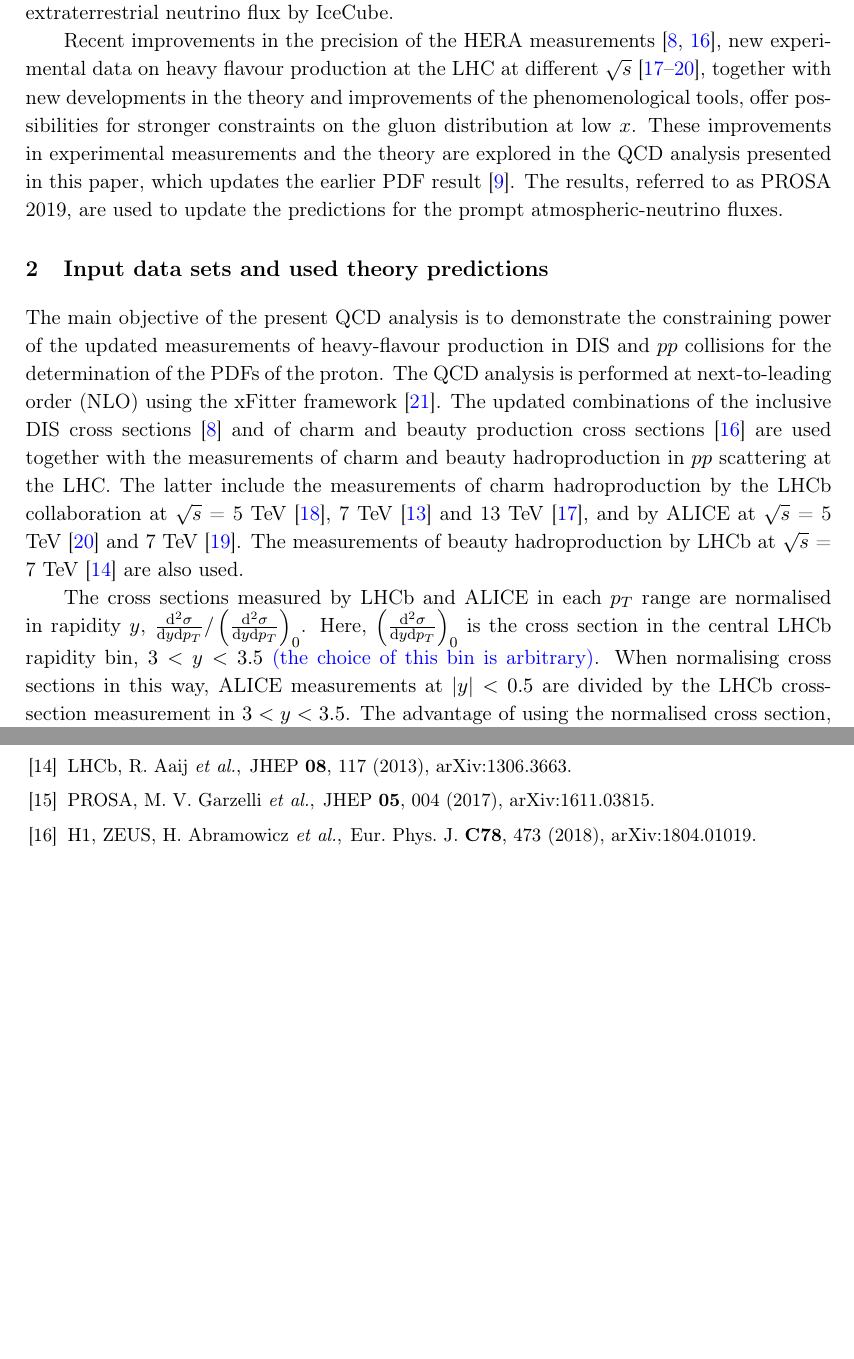
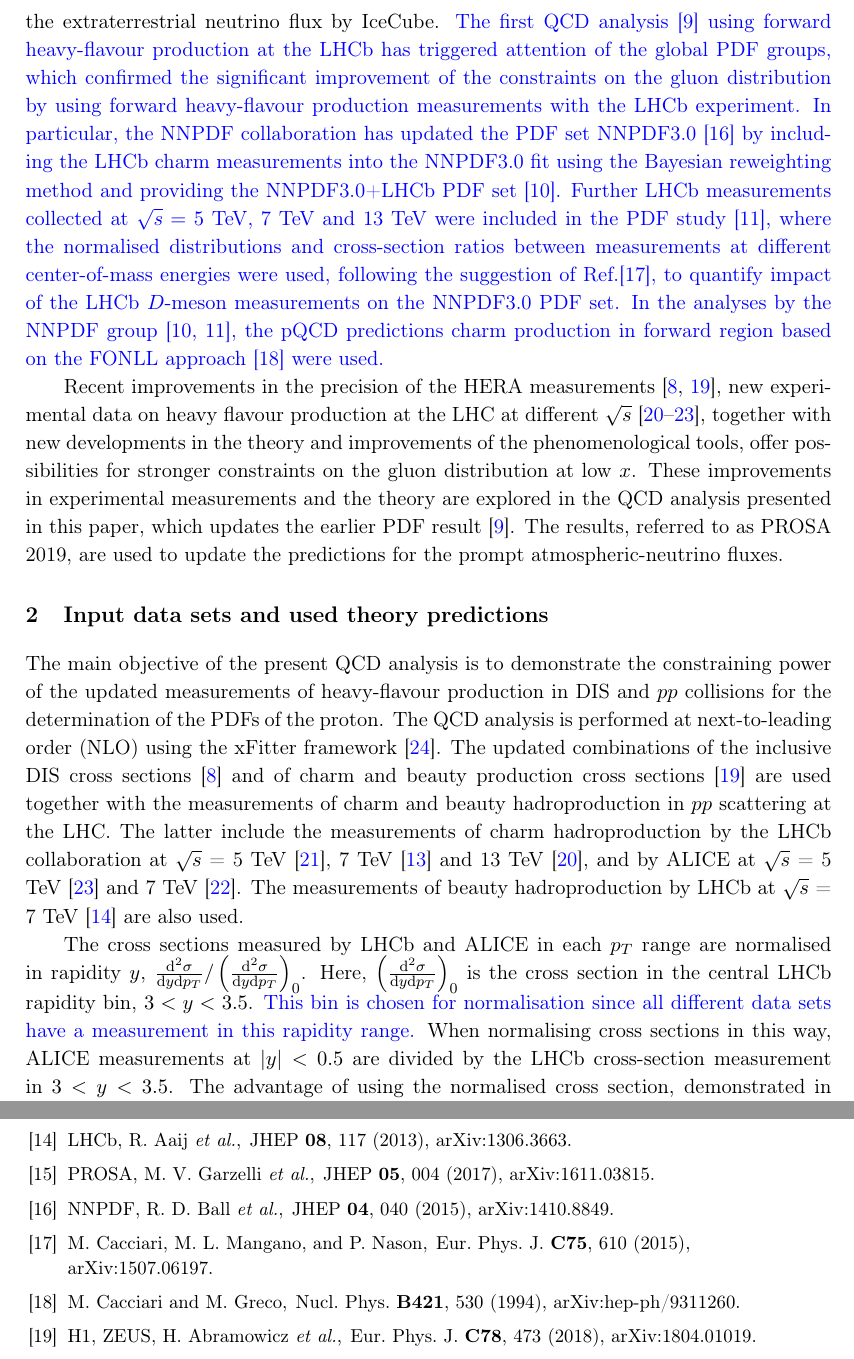
Before and after one commit to zenaiev/prosa2019, a LaTeX document (jhep/prosa2019-jhep.tex, which reads jhep/main.tex): two parts of pages 3 and 21 of 23, joined at a grey line, cut at the place of the change, the shorter picture padded with empty space. Compiled offline with pdfLaTeX.

Commit message:
udpated referee answers

```diff
--- a/jhep/main.tex
+++ b/jhep/main.tex
@@ -12,6 +12,8 @@ Heavy-flavour production in proton-proton ($pp$) collisions at the LHC is domina
 The measurements of forward charm~\cite{Aaij:2013mga} and beauty~\cite{Aaij:2013noa} production by the LHCb experiment at the centre-of-mass energy $\sqrt{s}=7$ TeV were used for the first time by the PROSA collaboration~\cite{Zenaiev:2015rfa} to improve constraints on the gluon distribution at $5 \times 10^{-6}< x < 10^{-4}$, in the region hardly covered by any other measurements to that date.
 %The resulting PDFs (referred in the following as PROSA 2015) were further used to investigate the uncertainties in the predictions of prompt neutrino fluxes in the atmosphere~\cite{Garzelli:2016xmx}.
 The resulting PDFs (PROSA 2015) were further used to predict the prompt neutrino flux from the decays of charmed mesons produced via cosmic ray interactions in the Earth's atmosphere~\cite{Garzelli:2016xmx}, which constitute an irreducible background in searches for the extraterrestrial neutrino flux by IceCube.
+{\color{blue}The first QCD analysis~\cite{Zenaiev:2015rfa} using forward heavy-flavour production at the LHCb has triggered attention of the global PDF groups, which confirmed the significant improvement of the constraints on the gluon distribution by using forward heavy-flavour production measurements with the LHCb experiment. In particular, the NNPDF collaboration has updated the PDF set NNPDF3.0~\cite{Ball:2014uwa} by including the LHCb charm measurements into the NNPDF3.0 fit using the Bayesian reweighting method and providing the NNPDF3.0+LHCb PDF set~\cite{Gauld:2015yia}. Further LHCb measurements collected at $\sqrt{s}=5$ TeV, 7 TeV and 13 TeV were included in the PDF study~\cite{Gauld:2016kpd}, where the normalised distributions and cross-section ratios between measurements at different center-of-mass energies were used, following the suggestion of Ref.\cite{Cacciari:2015fta}, to quantify impact of the LHCb $D$-meson measurements on the NNPDF3.0 PDF set. In the analyses by the NNPDF group~\cite{Gauld:2015yia,Gauld:2016kpd}, the pQCD predictions charm production in forward region based on the FONLL approach~\cite{Cacciari:1993mq} were used.}
+
 
 Recent improvements in the precision of the HERA measurements~\cite{Abramowicz:2015mha,H1:2018flt}, new experimental data on heavy flavour production at the LHC at
 different $\sqrt{s}$~\cite{Aaij:2015bpa,Aaij:2016jht,Acharya:2017jgo,Acharya:2019mgn}, together with new developments in the theory and improvements of the phenomenological tools, offer
@@ -27,7 +29,8 @@ heavy-flavour production in DIS and $pp$ collisions for the determination of the
 The QCD analysis is performed at next-to-leading order (NLO) using the xFitter framework~\cite{Alekhin:2014irh}.
 The updated combinations of the inclusive DIS cross sections~\cite{Abramowicz:2015mha} and of charm and beauty production cross sections~\cite{H1:2018flt} are used together with the measurements of charm and beauty hadroproduction in $pp$ scattering at the LHC. The latter include the measurements of charm hadroproduction by the LHCb collaboration at $\sqrt{s}$ = 5 TeV~\cite{Aaij:2016jht}, 7 TeV~\cite{Aaij:2013mga} and 13 TeV~\cite{Aaij:2015bpa}, and by ALICE at $\sqrt{s}$ = 5 TeV~\cite{Acharya:2019mgn} and 7 TeV~\cite{Acharya:2017jgo}. The measurements of beauty hadroproduction by LHCb at $\sqrt{s}$ = 7 TeV~\cite{Aaij:2013noa} are also used.
 
-The cross sections measured by LHCb and ALICE in each $p_T$ range are normalised in rapidity $y$, $\frac{{\rm d}^2\sigma}{{\rm d}y{\rm d}p_T} / \left(\frac{{\rm d}^2\sigma}{{\rm d}y{\rm d}p_T}\right)_{0}$. Here, $\left(\frac{{\rm d}^2\sigma}{{\rm d}y{\rm d}p_T}\right)_{0}$ is the cross section in the central LHCb rapidity bin, $3 < y < 3.5$ {\color{blue}(the choice of this bin is arbitrary)}.
+The cross sections measured by LHCb and ALICE in each $p_T$ range are normalised in rapidity $y$, $\frac{{\rm d}^2\sigma}{{\rm d}y{\rm d}p_T} / \left(\frac{{\rm d}^2\sigma}{{\rm d}y{\rm d}p_T}\right)_{0}$. Here, $\left(\frac{{\rm d}^2\sigma}{{\rm d}y{\rm d}p_T}\right)_{0}$ is the cross section in the central LHCb rapidity bin, $3 < y < 3.5$.
+{\color{blue}This bin is chosen for normalisation since all different data sets have a measurement in this rapidity range.}
 When normalising cross sections in this way, ALICE measurements at $|y| < 0.5$ are divided by the LHCb cross-section measurement in $3 < y < 3.5$.
 The advantage of using the normalised cross section, demonstrated in the earlier PROSA analysis~\cite{Zenaiev:2015rfa},
 is a significant reduction of the scale dependence in the theoretical prediction,  while retaining the sensitivity to
--- a/jhep/prosa2019-jhep.tex
+++ b/jhep/prosa2019-jhep.tex
@@ -191,6 +191,21 @@ LHCb, R.~Aaij {\em et~al.},
 PROSA, M.~V. Garzelli {\em et~al.},
 \newblock JHEP {\bf 05}, 004 (2017), arXiv:1611.03815.
 %%CITATION = ARXIV:1611.03815;%%
+
+\bibitem{Ball:2014uwa}
+NNPDF, R.~D. Ball {\em et~al.},
+\newblock JHEP {\bf 04}, 040 (2015), arXiv:1410.8849.
+%%CITATION = ARXIV:1410.8849;%%
+
+\bibitem{Cacciari:2015fta}
+M.~Cacciari, M.~L. Mangano, and P.~Nason,
+\newblock Eur. Phys. J. {\bf C75}, 610 (2015), arXiv:1507.06197.
+%%CITATION = ARXIV:1507.06197;%%
+
+\bibitem{Cacciari:1993mq}
+M.~Cacciari and M.~Greco,
+\newblock Nucl. Phys. {\bf B421}, 530 (1994), arXiv:hep-ph/9311260.
+%%CITATION = HEP-PH/9311260;%%
 
 \bibitem{H1:2018flt}
 H1, ZEUS, H.~Abramowicz {\em et~al.},
```
Also changed, not shown: arxiv/main.tex (+4 -1 lines), main.tex (+3 -2 lines).
